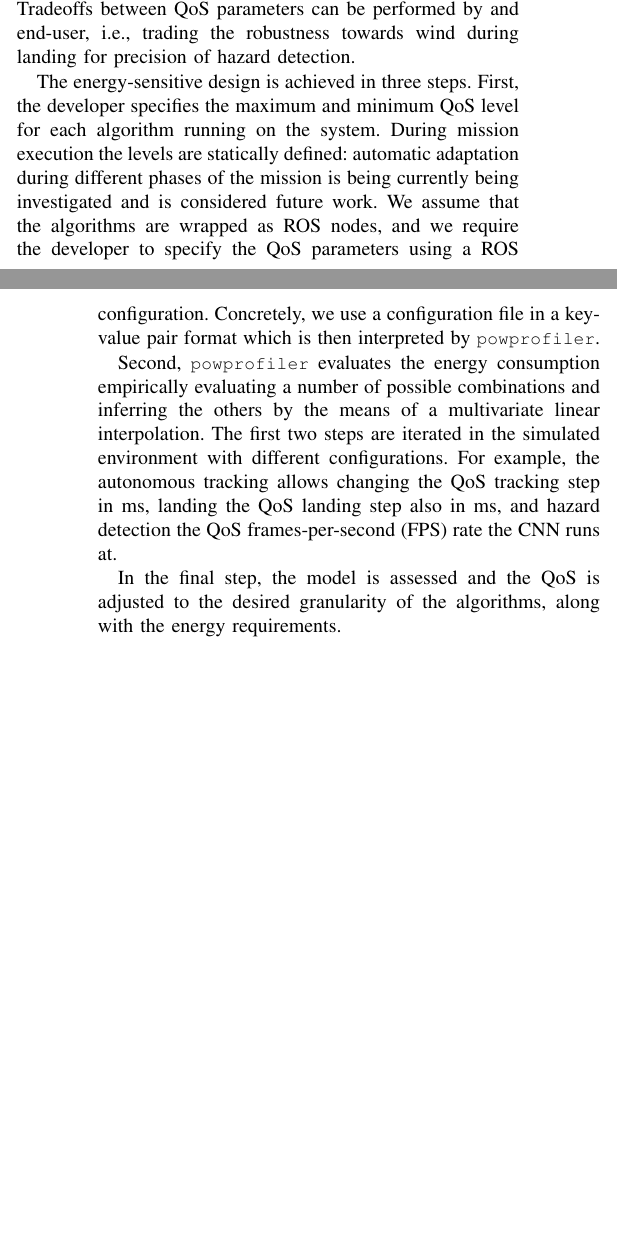
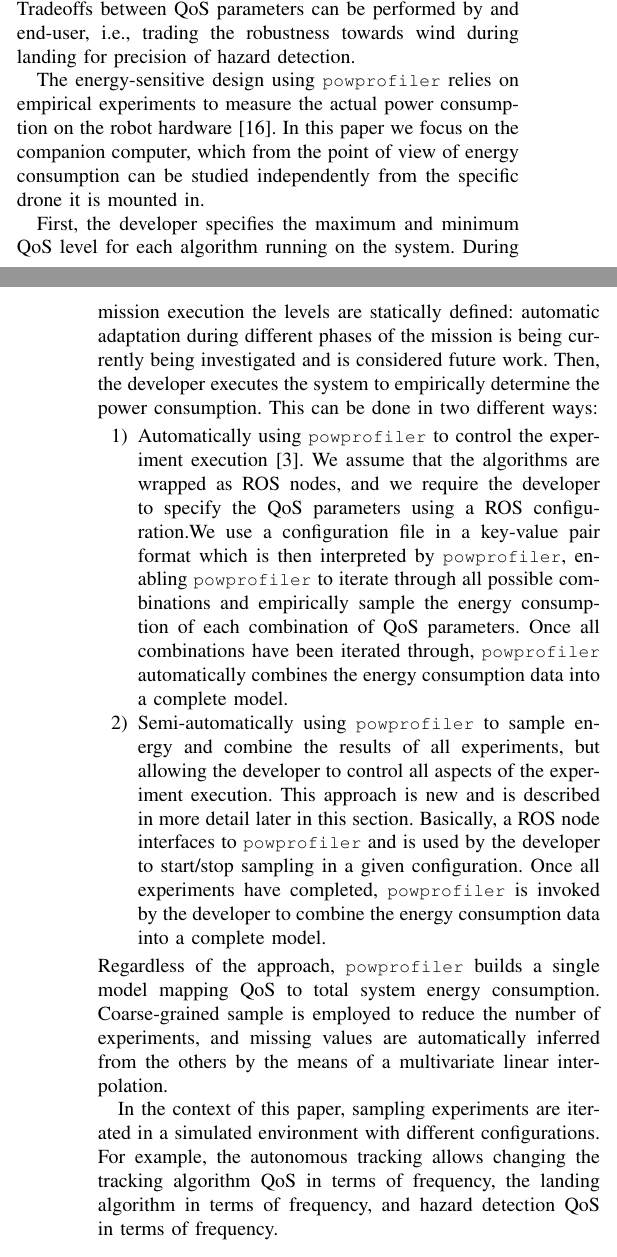
Before and after one commit to adamseew/irc-2020-2, a LaTeX paper (irc-2020-2.tex): two parts of the columns of pages 2 and 3 of 6, joined at a grey line, cut so that both start at the same text, the shorter picture padded with empty space. Compiled offline with pdfLaTeX.

Commit message:
rewrote sec 3 to new powprof narrative

```diff
--- a/irc-2020-2.tex
+++ b/irc-2020-2.tex
@@ -440,14 +442,28 @@ Concerning estimation of the moving platform's position and velocity, a Kalman F
 The energy-sensitive design is a mission-oriented concept that adjusts the computations to the mission being performed while taking into account energy requirements, including energy consumed by actuation, computation, and the presence of a limited power source. Specifically, in the agricultural use-case, the concept is employed to adapt the computationally heavy algorithms performing autonomous tracking, landing, and hazard detection. This adaptation enables energy-sensitivity, in the sense that QoS parameters can be modified to enable the mission to be completed at the highest possible QoS level that does not exceed the available energy budget. Tradeoffs between QoS parameters can be performed by and end-user, i.e., trading the robustness towards wind during landing for precision of hazard detection.
 
-The energy-sensitive design is achieved in three steps.
+The energy-sensitive design using \powprof{} relies on empirical experiments to measure the actual power consumption on the robot hardware~\cite{seewald2019coarse}. In this paper we focus on the companion computer, which from the point of view of energy consumption can be studied independently from the specific drone it is mounted in.
+
 First, the developer specifies the maximum and minimum QoS level for each algorithm running on the system.
 During mission execution the levels are statically defined: automatic adaptation during different phases of the mission is being currently being investigated and is considered future work.
-We assume that the algorithms are wrapped as ROS nodes, and we require the developer to specify the QoS parameters using a ROS configuration. Concretely, we use a configuration file in a key-value pair format which is then interpreted by \powprof{}.
+%
+Then, the developer executes the system to empirically determine the power consumption. This can be done in two different ways:
+%
+\begin{enumerate}
+\item Automatically using \powprof{} to control the experiment execution~\cite{seewald2020mechanical}.
+We assume that the algorithms are wrapped as ROS nodes, and we require the developer to specify the QoS parameters using a ROS configuration.We use a configuration file in a key-value pair format which is then interpreted by \powprof{}, enabling \powprof{} to iterate through all possible combinations and empirically sample the energy consumption of each combination of QoS parameters. Once all combinations have been iterated through, \powprof{} automatically combines the energy consumption data into a complete model.
+\item Semi-automatically using \powprof{} to sample energy and combine the results of all experiments, but allowing the developer to control all aspects of the experiment execution. This approach is new and is described in more detail later in this section. Basically, a ROS node interfaces to \powprof{} and is used by the developer to start/stop sampling in a given configuration. Once all experiments have completed, \powprof{} is invoked by the developer to combine the energy consumption data into a complete model.
+\end{enumerate}
+%
+Regardless of the approach, \powprof{} builds a single model mapping QoS to total system energy consumption. Coarse-grained sample is employed to reduce the number of experiments, and missing values are automatically inferred from the others by the means of a multivariate linear interpolation.
 
-Second, \powprof{} evaluates the energy consumption empirically evaluating a number of possible combinations and inferring the others by the means of a multivariate linear interpolation. The first two steps are iterated in the simulated environment with different configurations.
-For example, the autonomous tracking allows changing the QoS tracking step in ms, landing the QoS landing step also in ms, and hazard detection the QoS frames-per-second (FPS) rate the CNN runs at.
+In the context of this paper, sampling experiments are iterated in a simulated environment with different configurations.
+For example, the autonomous tracking allows changing the tracking algorithm QoS in terms of frequency, the landing algorithm in terms of frequency, and hazard detection QoS in terms of frequency. %frames-per-second (FPS) rate the CNN runs at.
 
-In the final step, the model is assessed and the QoS is adjusted to the desired granularity of the algorithms, along with the energy requirements.
+%In the final step, the model is assessed and the QoS is adjusted to the desired granularity of the algorithms, along with the energy requirements.
+
+\subsection{Semi-automatic energy profiling}
+
+TODO: new approach in this paper
 
 %%%%%%%%%%%%%%%%%%%%
 \section{Vision-Based Autonomous Tracking and Landing}
```
Also changed, not shown: irc-2020-2.tex (2 more changed lines).
